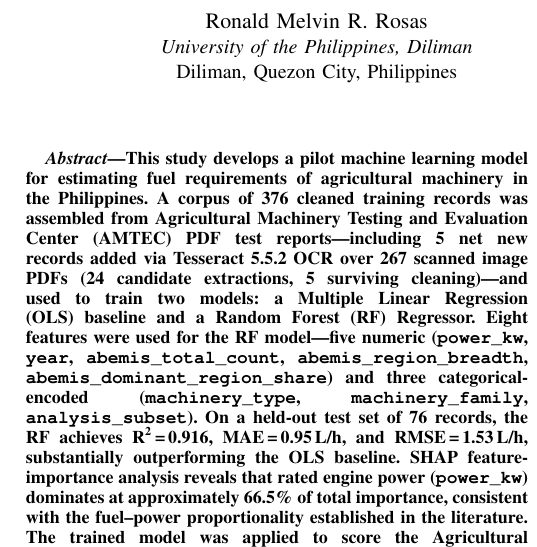
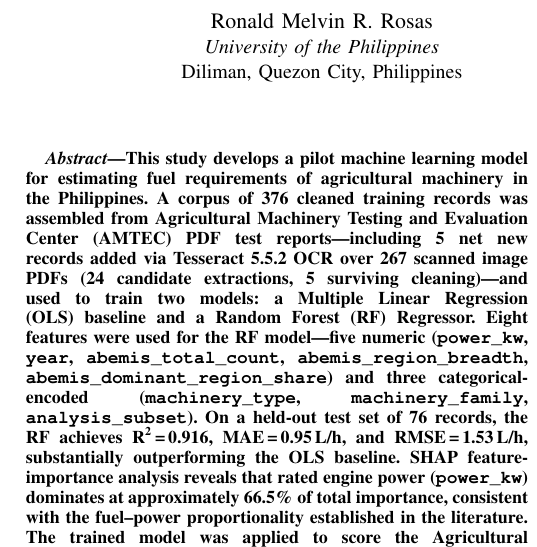
Before and after one commit to mbtiongson1/fuel-abemis, a LaTeX paper (Mini-Project/Project Documents/Final Paper.tex): part of one column of page 1 of 27, cut so that both start at the same text. Compiled offline with pdfLaTeX; a missing font is replaced by an installed copy or a similar font; a LaTeX package or settings file that is missing is left out.

Commit message:
docs: remove redundant 'Diliman' from institution and recompile

```diff
--- a/Mini-Project/Project Documents/Final Paper.tex
+++ b/Mini-Project/Project Documents/Final Paper.tex
@@ -14,11 +14,11 @@
 \title{Pilot Machine Learning Model for Fuel Requirement Estimation in Agricultural Mechanization}
 
 \author{\IEEEauthorblockN{Ronald Melvin R. Rosas}
-\IEEEauthorblockA{\textit{University of the Philippines, Diliman}\\
+\IEEEauthorblockA{\textit{University of the Philippines}\\
 Diliman, Quezon City, Philippines}
 \and
 \IEEEauthorblockN{Marcus Rafael Tiongson}
-\IEEEauthorblockA{\textit{University of the Philippines, Diliman}\\
+\IEEEauthorblockA{\textit{University of the Philippines}\\
 Diliman, Quezon City, Philippines}
 }
 
```
